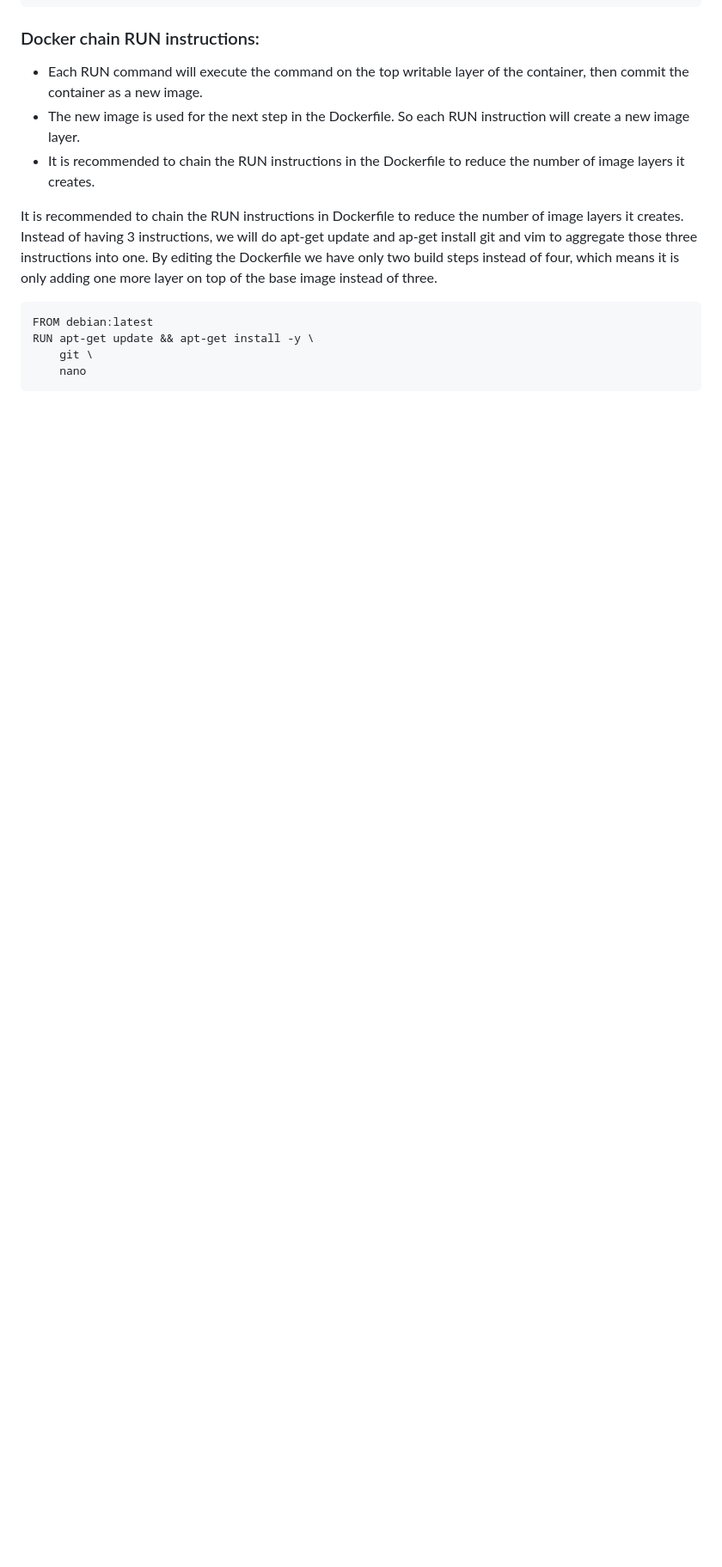
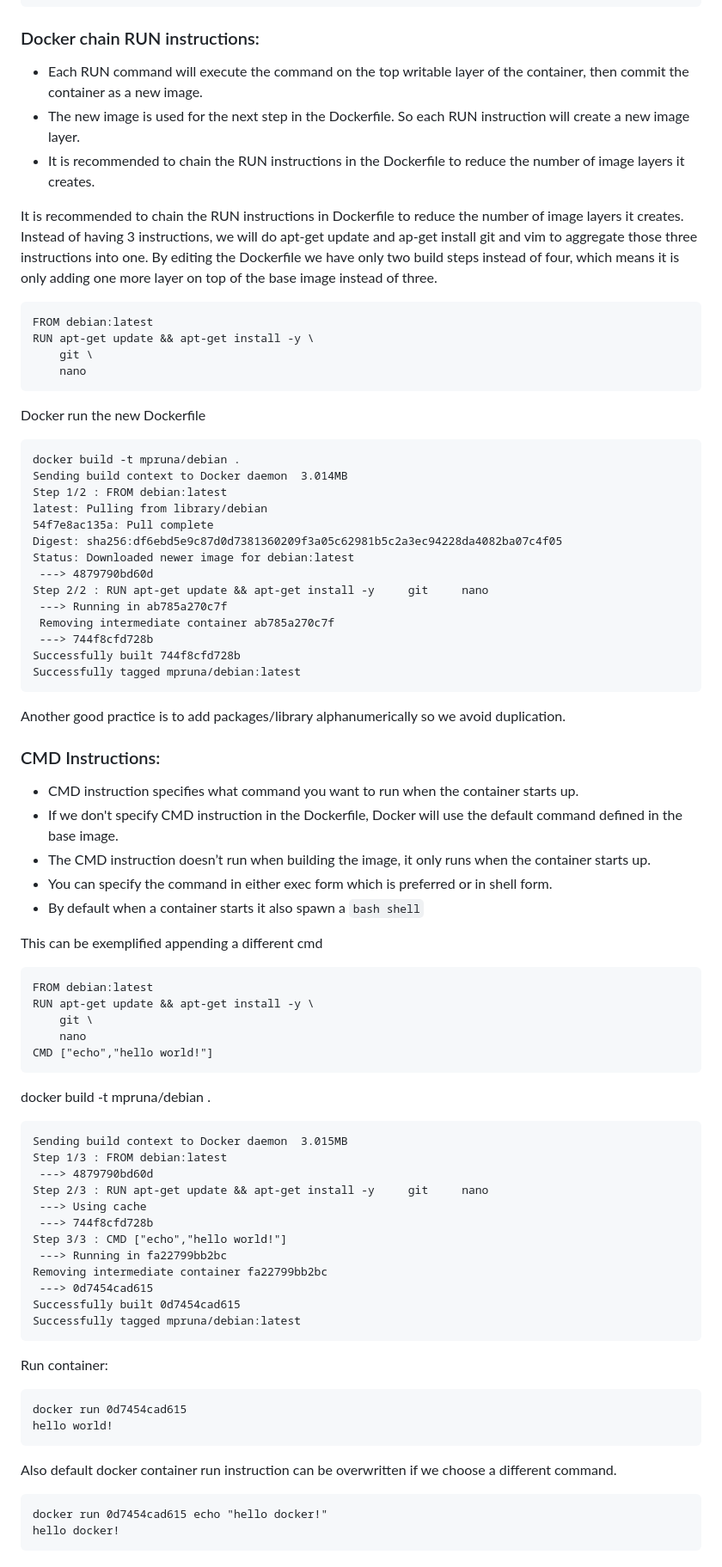
Before and after one commit to mpruna/Docker_Recipies, a Markdown page: Docker_Images.md, the part around the change printed below. Shown: that part at 86% size. Drawn GitHub-style; blank space fills up the shorter version.

Commit message:
Version 1

````diff
--- a/Docker_Images.md
+++ b/Docker_Images.md
@@ -166,3 +166,74 @@ RUN apt-get update && apt-get install -y \
     git \
     nano
 ```
+
+Docker run the new Dockerfile
+
+```
+docker build -t mpruna/debian .
+Sending build context to Docker daemon  3.014MB
+Step 1/2 : FROM debian:latest
+latest: Pulling from library/debian
+54f7e8ac135a: Pull complete
+Digest: sha256:df6ebd5e9c87d0d7381360209f3a05c62981b5c2a3ec94228da4082ba07c4f05
+Status: Downloaded newer image for debian:latest
+ ---> 4879790bd60d
+Step 2/2 : RUN apt-get update && apt-get install -y     git     nano
+ ---> Running in ab785a270c7f
+ Removing intermediate container ab785a270c7f
+ ---> 744f8cfd728b
+Successfully built 744f8cfd728b
+Successfully tagged mpruna/debian:latest
+ ```
+
+ Another good practice is to add packages/library alphanumerically so we avoid duplication.
+
+### CMD Instructions:
+
+ - CMD instruction specifies what command you want to run when the container starts up.
+ - If we don't specify CMD instruction in the Dockerfile, Docker will use the default command defined in the base image.
+ - The CMD instruction doesn’t run when building the image, it only runs when the container starts up.
+ - You can specify the command in either exec form which is preferred or in shell form.
+ - By default when a container starts it also spawn a `bash shell`
+
+This can be exemplified appending a different cmd
+
+```
+FROM debian:latest
+RUN apt-get update && apt-get install -y \
+    git \
+    nano
+CMD ["echo","hello world!"]
+```
+
+docker build -t mpruna/debian .
+
+```
+Sending build context to Docker daemon  3.015MB
+Step 1/3 : FROM debian:latest
+ ---> 4879790bd60d
+Step 2/3 : RUN apt-get update && apt-get install -y     git     nano
+ ---> Using cache
+ ---> 744f8cfd728b
+Step 3/3 : CMD ["echo","hello world!"]
+ ---> Running in fa22799bb2bc
+Removing intermediate container fa22799bb2bc
+ ---> 0d7454cad615
+Successfully built 0d7454cad615
+Successfully tagged mpruna/debian:latest
+```
+
+Run container:
+
+```
+docker run 0d7454cad615
+hello world!
+```
+
+Also default docker container run instruction can be overwritten if we choose a different command.
+
+```
+docker run 0d7454cad615 echo "hello docker!"
+hello docker!
+```
+
````
Also changed, not shown: other parts of Docker_Images.md (+36 -0 lines), images/aggresive_cache.png (added), images/chain_solution.png (added).
